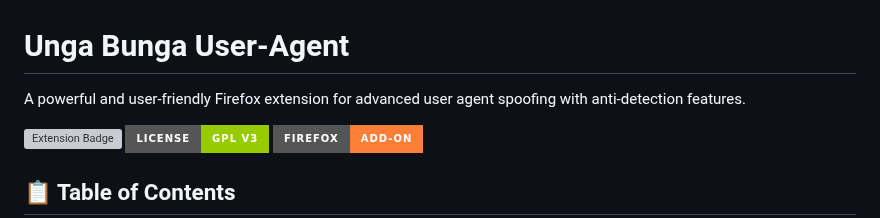
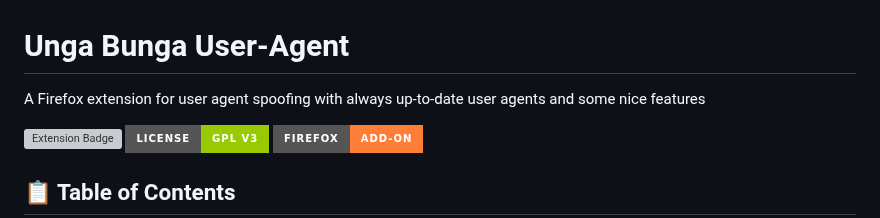
Before and after one commit to ShrekBytes/unga-bunga-User-Agent, a Markdown page: README.md, the part around the change. Rendered like a GitHub page; badges without logos; grey boxes are pictures that could not be loaded.

```diff
--- a/README.md
+++ b/README.md
@@ -1,6 +1,6 @@
 # Unga Bunga User-Agent
 
-A powerful and user-friendly Firefox extension for advanced user agent spoofing with anti-detection features.
+A Firefox extension for user agent spoofing with always up-to-date user agents and some nice features
 
 ![Extension Badge](icons/icon.svg) [![License](https://img.shields.io/badge/License-GPL%20v3-green?style=for-the-badge)](LICENSE)
 [![Firefox](https://img.shields.io/badge/Firefox-Add--on-orange?style=for-the-badge&logo=firefox)](https://addons.mozilla.org/firefox/addon/unga-bunga-user-agent/)
```
